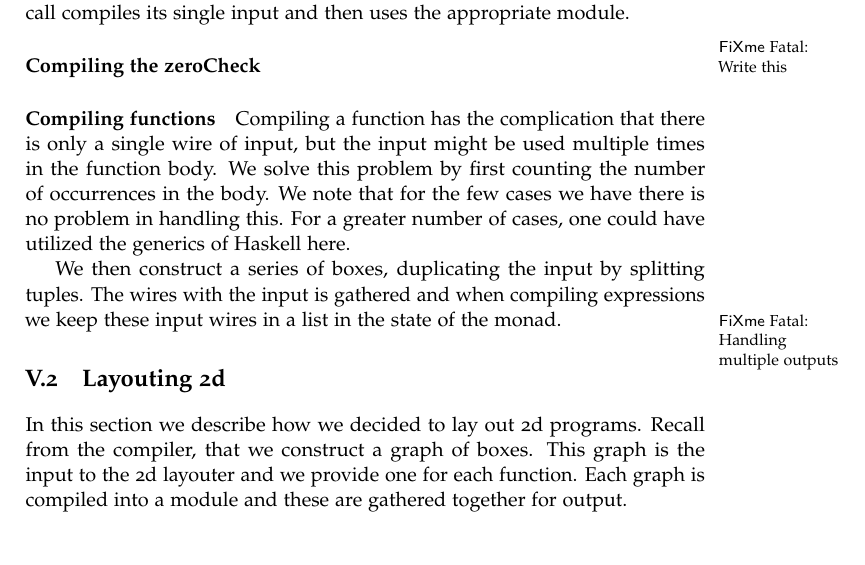
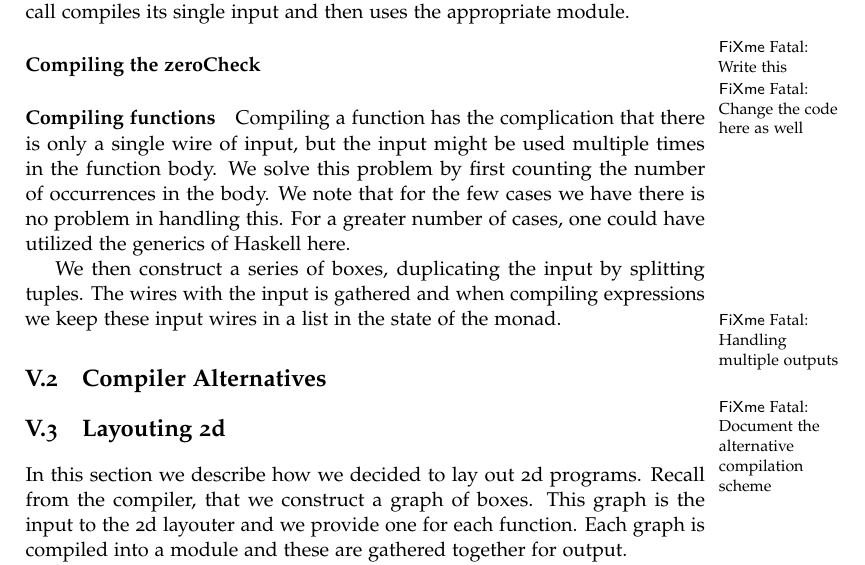
Before and after one commit to jlouis/av-prog, a LaTeX book (report/master.tex, which reads report/compilingsel.tex): part of page 9 of 11 before the commit and part of page 9 of 12 after it, cut so that both start at the same text, the shorter picture padded with empty space. Compiled offline with pdfLaTeX.

Commit message:
Sprinkle a couple of fixmes.

```diff
--- a/report/compilingsel.tex
+++ b/report/compilingsel.tex
@@ -47,6 +47,7 @@ appropriate module.
 \label{sec:compiling-zerochk}
 
 \fixme{Write this}
+\fixme{Change the code here as well}
 
 \paragraph{Compiling functions}
 \label{sec:compiling-functions}
@@ -65,6 +66,10 @@ of the monad.
 
 \fixme{Handling multiple outputs}
 
+\section{Compiler Alternatives}
+
+\fixme{Document the alternative compilation scheme}
+
 %%% Local Variables:
 %%% mode: latex
 %%% TeX-master: "master"
```
